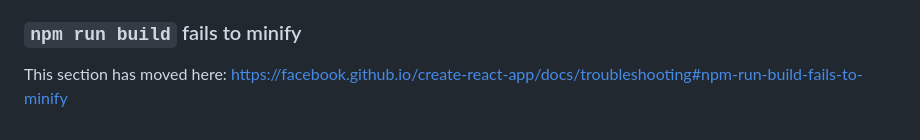
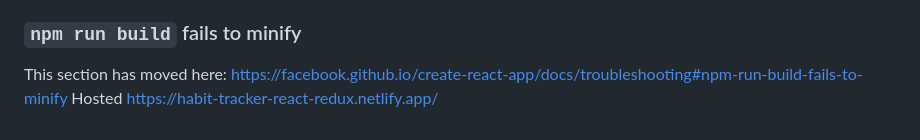
Before and after one commit to aysha321/Habit_Tracking, a Markdown page: README.md, the part around the change. Rendered like a GitHub page.

```diff
--- a/README.md
+++ b/README.md
@@ -68,3 +68,4 @@ This section has moved here: [https://facebook.github.io/create-react-app/docs/d
 ### `npm run build` fails to minify
 
 This section has moved here: [https://facebook.github.io/create-react-app/docs/troubleshooting#npm-run-build-fails-to-minify](https://facebook.github.io/create-react-app/docs/troubleshooting#npm-run-build-fails-to-minify)
+Hosted  https://habit-tracker-react-redux.netlify.app/
```
